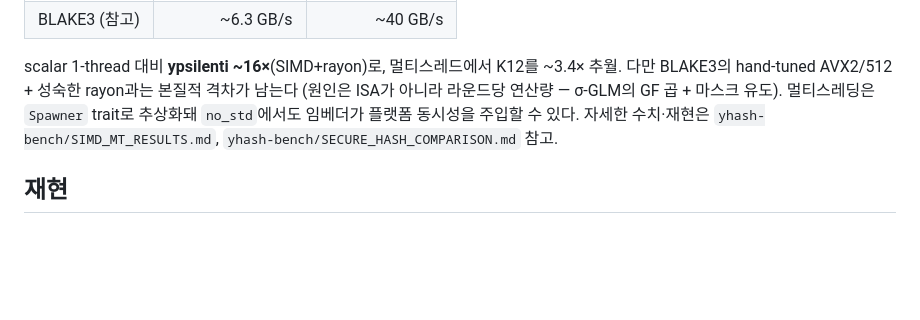
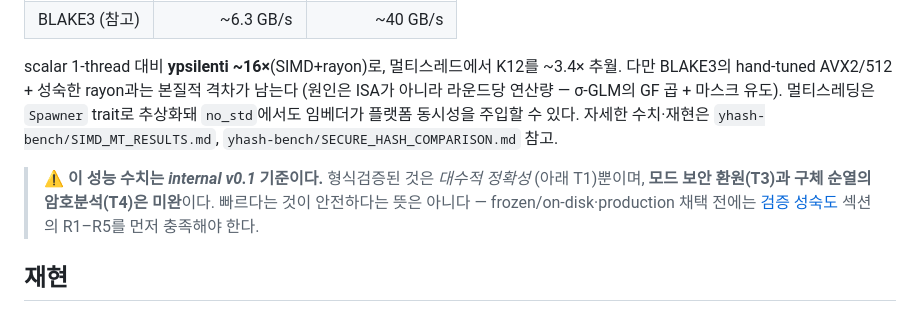
Before and after one commit to newsniper-org/cryptanalysis, a Markdown page: README.md, the part around one of its changes. GitHub-like rendering; blank space fills up the shorter version.

```diff
--- a/README.md
+++ b/README.md
@@ -123,6 +123,11 @@ scalar 1-thread 대비 **ypsilenti ~16×**(SIMD+rayon)로, 멀티스레드에서
 주입할 수 있다. 자세한 수치·재현은 `yhash-bench/SIMD_MT_RESULTS.md`,
 `yhash-bench/SECURE_HASH_COMPARISON.md` 참고.
 
+> ⚠️ **이 성능 수치는 *internal v0.1* 기준이다.** 형식검증된 것은 *대수적 정확성*
+> (아래 T1)뿐이며, **모드 보안 환원(T3)과 구체 순열의 암호분석(T4)은 미완**이다.
+> 빠르다는 것이 안전하다는 뜻은 아니다 — frozen/on-disk·production 채택 전에는
+> [검증 성숙도](#검증-성숙도와-채택-전제조건-r1r5) 섹션의 R1–R5를 먼저 충족해야 한다.
+
 ## 재현
 
 ### 1. YSC2 cryptanalysis (v1 공격 모음)
```
Also changed, not shown: other parts of README.md (+35 -4 lines).
